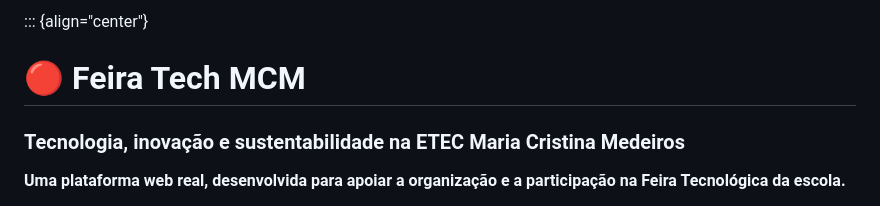
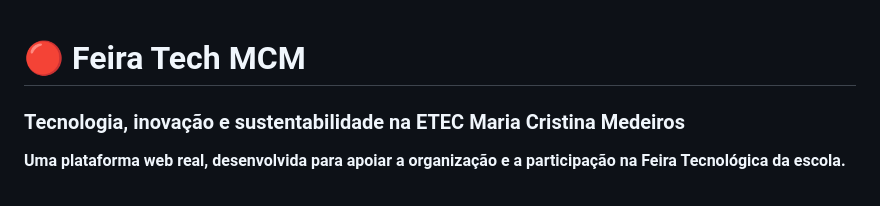
Before and after one commit to RafaelMonterio/FeiraBackup, a Markdown page: README.md, the part around the change. Drawn GitHub-style.

```diff
--- a/README.md
+++ b/README.md
@@ -1,4 +1,4 @@
-::: {align="center"}
+
 # 🔴 Feira Tech MCM
 
 ### Tecnologia, inovação e sustentabilidade na ETEC Maria Cristina Medeiros
```
